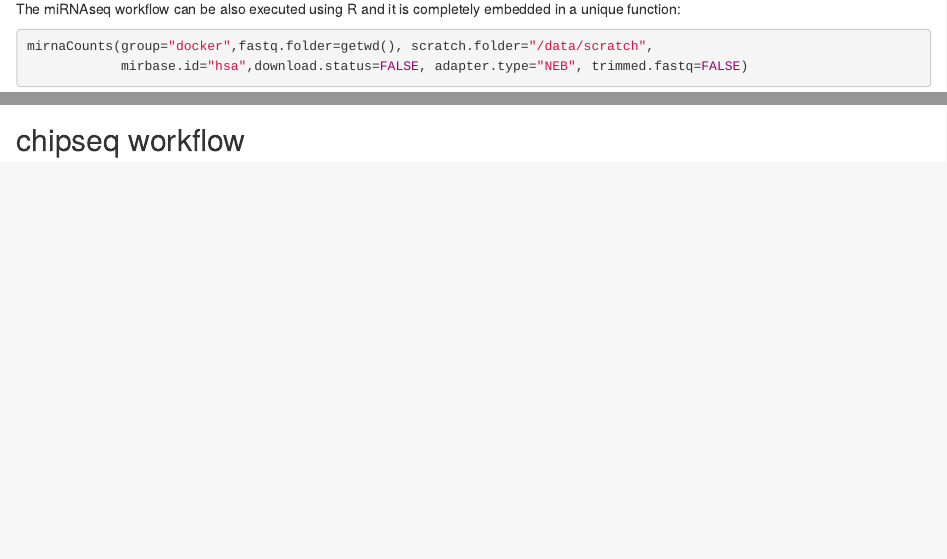
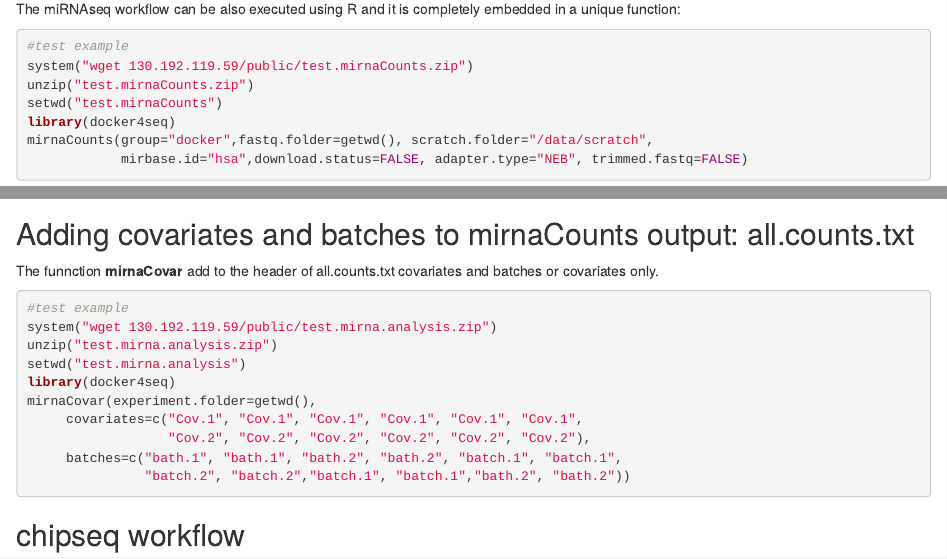
Before and after one commit to kendomaniac/docker4seq, an R Markdown document (vignettes/docker4seq.Rmd): the page in a window 1100 px wide, from 6550 px down, and a second part further down, joined at a grey line. Rendered offline with R 4.5, knitr and Pandoc, with nearby package versions; drawn as R Markdown's standard HTML page in place of the format the file asks for.

Commit message:
refining vignette

````diff
--- a/vignettes/docker4seq.Rmd
+++ b/vignettes/docker4seq.Rmd
@@ -363,8 +363,14 @@ A detailed description of the parameters is given below.
 The miRNAseq workflow can be also executed using R and it is completely embedded in a unique function:
 
 ```{r, echo=TRUE, eval=FALSE}
+#test example
+system("wget 130.192.119.59/public/test.mirnaCounts.zip")
+unzip("test.mirnaCounts.zip")
+setwd("test.mirnaCounts")
+library(docker4seq)
 mirnaCounts(group="docker",fastq.folder=getwd(), scratch.folder="/data/scratch",
             mirbase.id="hsa",download.status=FALSE, adapter.type="NEB", trimmed.fastq=FALSE)
+
 ```
 
 User needs to create the **fastq.folder**, where the fastq.gz files for all miRNAs under analysis are located.
@@ -395,6 +401,26 @@ To have an idea of the difference performances that we can achieve with our miRN
 We run resepctively 3, 6, 12, and 24 miRNA samples in parallel, increasing the number of threads till reaching the limit of the hardware or 24 threads, i.e. vaules shown in parenthesis in fig. below.
 
 ![performance](/Users/raffaelecalogero/Dropbox/data/docker/docker4seq_devel/docker4seq_devel/inst/img/mirna_performace.jpg)
+
+
+## Adding covariates and batches to mirnaCounts output: all.counts.txt
+
+The funnction **mirnaCovar** add to the header of all.counts.txt covariates and batches or covariates only.
+
+```{r, echo=TRUE, eval=FALSE}
+#test example
+system("wget 130.192.119.59/public/test.mirna.analysis.zip")
+unzip("test.mirna.analysis.zip")
+setwd("test.mirna.analysis")
+library(docker4seq)
+mirnaCovar(experiment.folder=getwd(),
+     covariates=c("Cov.1", "Cov.1", "Cov.1", "Cov.1", "Cov.1", "Cov.1",
+                  "Cov.2", "Cov.2", "Cov.2", "Cov.2", "Cov.2", "Cov.2"),
+     batches=c("bath.1", "bath.1", "bath.2", "bath.2", "batch.1", "batch.1",
+               "batch.2", "batch.2","batch.1", "batch.1","bath.2", "bath.2"))
+
+```
+
 
 
 ## chipseq workflow
````
